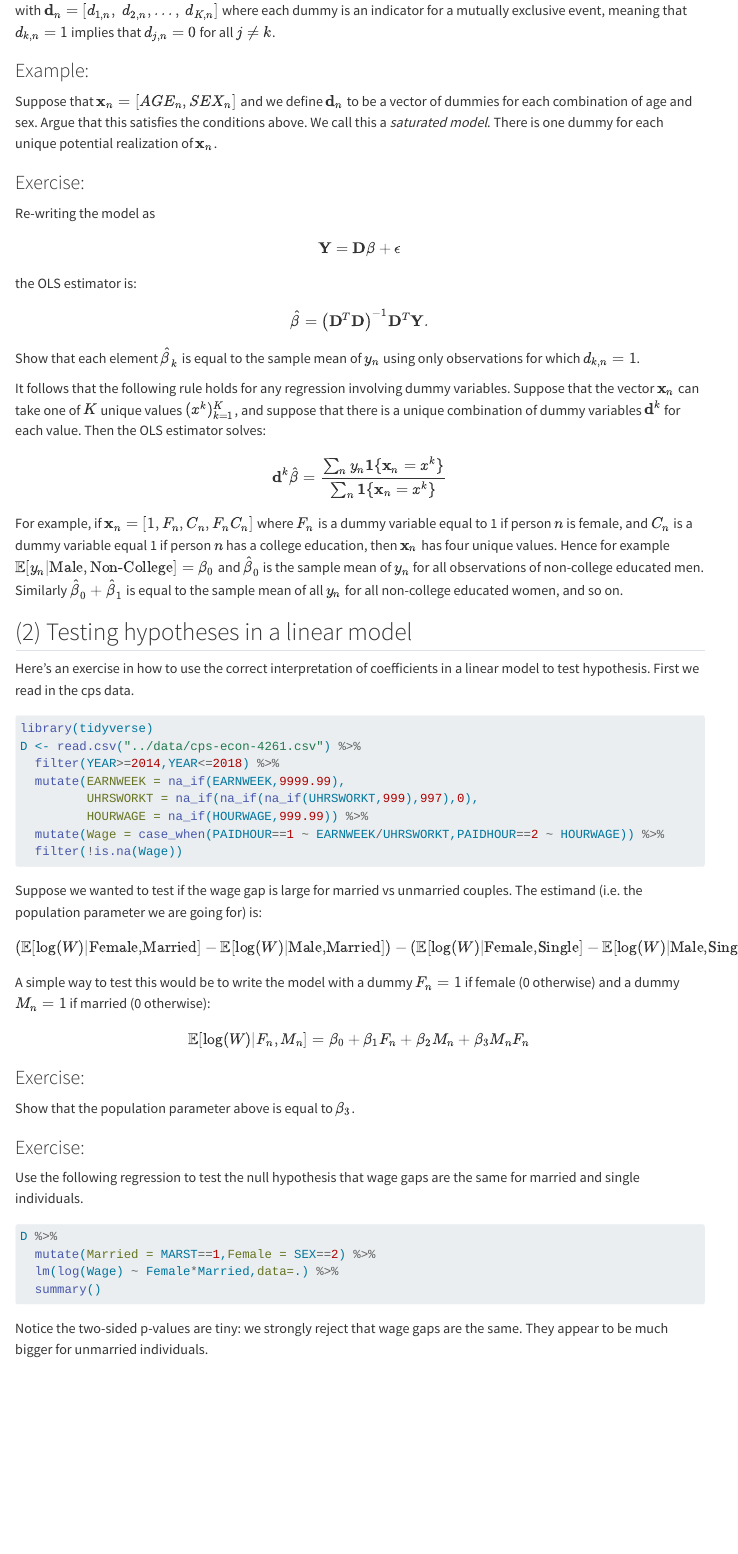
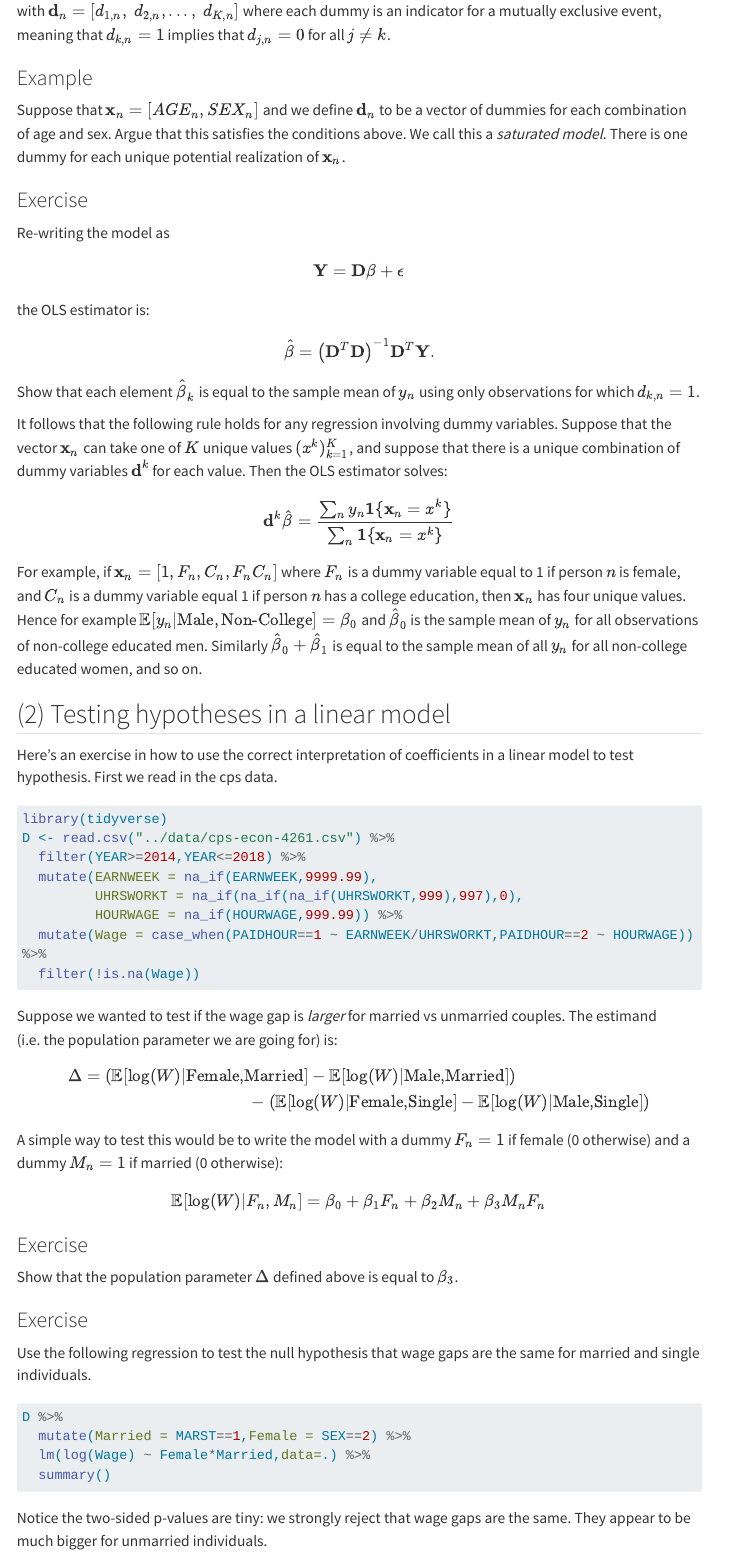
Before and after one commit to josephmullins/Econ4261, a Quarto document (recitations/Week-4.qmd): the page in a window 1100 px wide, from 200 px down before the commit and from 220 px down after it, so that both start at the same text. Rendered offline with R 4.5, knitr and Pandoc in place of Quarto, with nearby package versions; the code chunks are not run, so their results and figures are left out; menus at the side of the page are left out; long lines of code are wrapped.

Commit message:
cleanup recitation 4

````diff
--- a/recitations/Week-4.qmd
+++ b/recitations/Week-4.qmd
@@ -14,14 +14,15 @@ $$ \mathbb{E}[y_{n}|\mathbf{d}_{n}] = \mathbf{d}_{n}\beta $$
 
 with $\mathbf{d}_{n} = [d_{1,n},\ d_{2,n},...,\ d_{K,n}]$ where each dummy is an indicator for a mutually exclusive event, meaning that $d_{k,n}=1$ implies that $d_{j,n}=0$ for all $j\neq k$.
 
-### Example:
+### Example
 
 Suppose that $\mathbf{x}_{n} = [AGE_{n},SEX_{n}]$ and we define $\mathbf{d}_{n}$ to be a vector of dummies for each combination of age and sex. Argue that this satisfies the conditions above. We call this a *saturated model*. There is one dummy for each unique potential realization of $\mathbf{x}_{n}$.
 
-### Exercise:
+### Exercise
 Re-writing the model as
 
 $$ \mathbf{Y} = \mathbf{D}\beta + \epsilon $$
+
 the OLS estimator is:
 
 $$ \hat{\beta} = \left(\mathbf{D}^{T}\mathbf{D}\right)^{-1}\mathbf{D}^{T}\mathbf{Y}.$$
@@ -51,17 +53,21 @@ D <- read.csv("../data/cps-econ-4261.csv") %>%
 
 ```
 
-Suppose we wanted to test if the wage gap is large for married vs unmarried couples. The estimand (i.e. the population parameter we are going for) is:
+Suppose we wanted to test if the wage gap is *larger* for married vs unmarried couples. The estimand (i.e. the population parameter we are going for) is:
 
-$$\left(\mathbb{E}[\log(W)|\text{Female,Married}] - \mathbb{E}[\log(W)|\text{Male,Married}]\right) - \left(\mathbb{E}[\log(W)|\text{Female,Single}] - \mathbb{E}[\log(W)|\text{Male,Single}]\right) $$
+$$
+\begin{multline}
+\Delta = \left(\mathbb{E}[\log(W)|\text{Female,Married}] - \mathbb{E}[\log(W)|\text{Male,Married}]\right) \\ - \left(\mathbb{E}[\log(W)|\text{Female,Single}] - \mathbb{E}[\log(W)|\text{Male,Single}]\right)
+\end{multline}
+$$
 
 A simple way to test this would be to write the model with a dummy $F_{n}=1$ if female (0 otherwise) and a dummy $M_{n}=1$ if married (0 otherwise):
 $$\mathbb{E}[\log(W)|F_{n},M_{n}] = \beta_{0} + \beta_{1}F_{n} + \beta_{2}M_{n} + \beta_{3}M_{n}F_{n} $$
 
-### Exercise:
-Show that the population parameter above is equal to $\beta_{3}$.
+### Exercise
+Show that the population parameter $\Delta$ defined above is equal to $\beta_{3}$.
 
-### Exercise:
+### Exercise
 Use the following regression to test the null hypothesis that wage gaps are the same for married and single individuals.
 ```{r}
 D %>%
````
Also changed, not shown: docs/search.json, recitations/Week-4.qmd (3 more changed lines), 2 other files.
